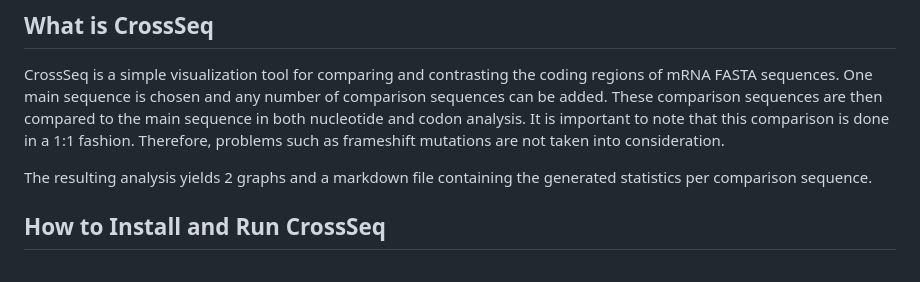
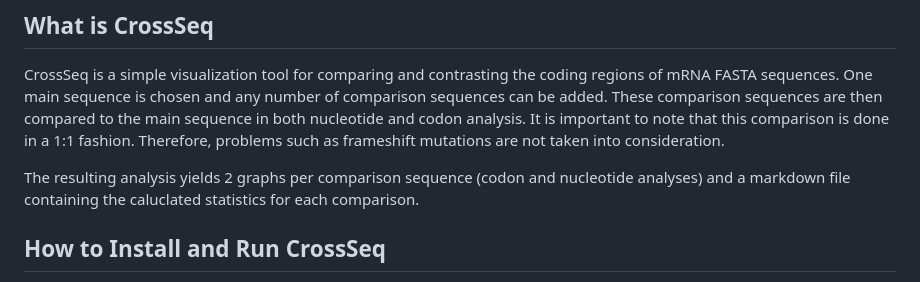
Before and after one commit to AhmetMuratAcar/CrossSeq, a Markdown page: README.md, the part around the change. Drawn GitHub-style.

Commit message:
Update README.md
README into clarification

```diff
--- a/README.md
+++ b/README.md
@@ -7,7 +7,7 @@
 ## What is CrossSeq
 CrossSeq is a simple visualization tool for comparing and contrasting the coding regions of mRNA FASTA sequences. One main sequence is chosen and any number of comparison sequences can be added. These comparison sequences are then compared to the main sequence in both nucleotide and codon analysis. It is important to note that this comparison is done in a 1:1 fashion. Therefore, problems such as frameshift mutations are not taken into consideration.
 
-The resulting analysis yields 2 graphs and a markdown file containing the generated statistics per comparison sequence.
+The resulting analysis yields 2 graphs per comparison sequence (codon and nucleotide analyses) and a markdown file containing the caluclated statistics for each comparison.
 
 ## How to Install and Run CrossSeq
 Ensure that you have a version of Python > 3.7 installed. Clone this repository to your device. Access the local file through your terminal and run the following command to install the dependencies:
```
